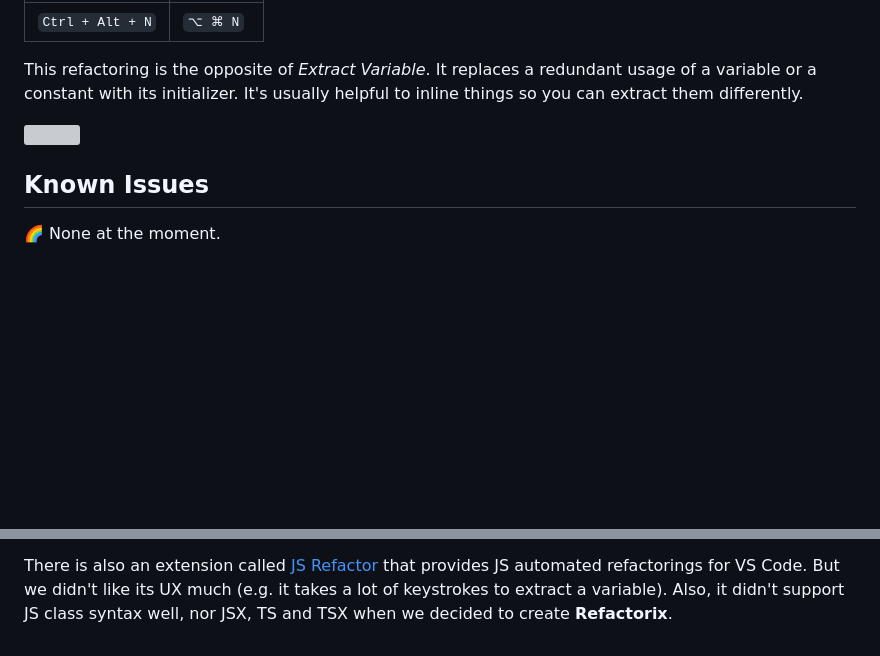
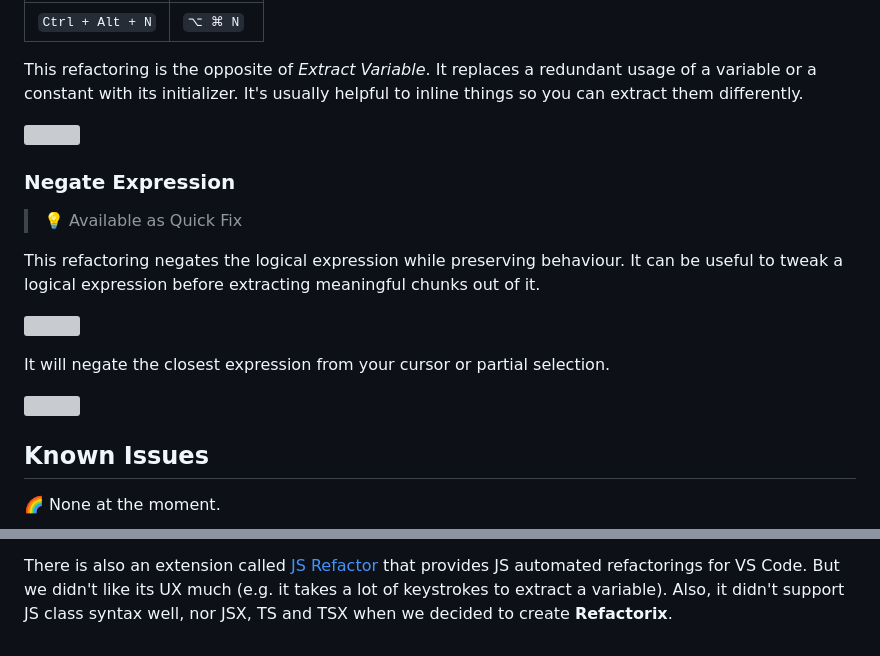
Before and after one commit to nicoespeon/abracadabra, a Markdown page: README.md, 2 parts joined by grey strips. Rendered like a GitHub page; blank space fills up the shorter version; grey boxes are pictures that could not be loaded.

Commit message:
Document "Negate Expression"

```diff
--- a/README.md
+++ b/README.md
@@ -56,6 +56,18 @@ This refactoring is the opposite of _Extract Variable_. It replaces a redundant
 
 ![][demo-inline-variable]
 
+### Negate Expression
+
+> 💡 Available as Quick Fix
+
+This refactoring negates the logical expression while preserving behaviour. It can be useful to tweak a logical expression before extracting meaningful chunks out of it.
+
+![][demo-negate-expression]
+
+It will negate the closest expression from your cursor or partial selection.
+
+![][demo-negate-expression-partial]
+
 ## Known Issues
 
 🌈 None at the moment.
@@ -84,3 +96,5 @@ There is also an extension called [JS Refactor][js-refactor] that provides JS a
 [demo-command-palette]: https://github.com/nicoespeon/refactorix/blob/master/docs/demo/command-palette.png?raw=true
 [demo-extract-variable]: https://github.com/nicoespeon/refactorix/blob/master/docs/demo/extract-variable.gif?raw=true
 [demo-inline-variable]: https://github.com/nicoespeon/refactorix/blob/master/docs/demo/inline-variable.gif?raw=true
+[demo-negate-expression]: https://github.com/nicoespeon/refactorix/blob/master/docs/demo/negate-expression.gif?raw=true
+[demo-negate-expression-partial]: https://github.com/nicoespeon/refactorix/blob/master/docs/demo/negate-expression-partial.gif?raw=true
```
Also changed, not shown: CHANGELOG.md (+1 -0 lines), docs/demo/negate-expression-partial.gif (added), docs/demo/negate-expression.gif (added).
